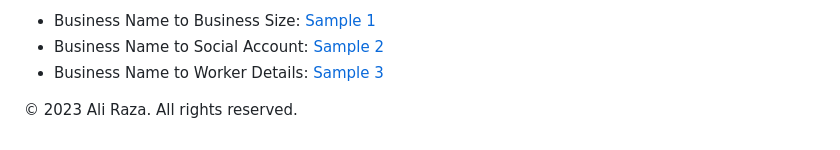
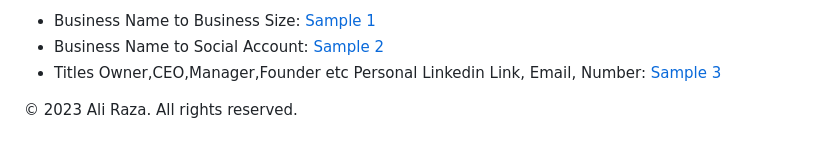
Before and after one commit to Dataentry-expert/Online-Work, a Markdown page: README.md, the part around the change. GitHub-like rendering.

```diff
--- a/README.md
+++ b/README.md
@@ -174,7 +174,7 @@
     <ul>
         <li>Business Name to Business Size: <a href="https://docs.google.com/spreadsheets/d/1d_0VhAnESVAtlFs1EgyePdzfQ7LriK32YuQjPDASRZ4/edit?usp=sharing">Sample 1</a></li>
         <li>Business Name to Social Account: <a href="https://docs.google.com/spreadsheets/d/1JGLryBoud9lvUvaGl8FNtpOD9czZbJzaMW5D0ukZ1ss/edit?usp=sharing">Sample 2</a></li>
-        <li>Business Name to Worker Details: <a href="https://docs.google.com/spreadsheets/d/1ABZwhYe8AXjO251MLH5PNNWcg5K4mfqVUNzDk1pzBus/edit?usp=sharing">Sample 3</a></li>
+        <li>Titles Owner,CEO,Manager,Founder etc Personal Linkedin Link, Email, Number: <a href="https://docs.google.com/spreadsheets/d/1ABZwhYe8AXjO251MLH5PNNWcg5K4mfqVUNzDk1pzBus/edit?usp=sharing">Sample 3</a></li>
     </ul>
 </section>
 
```
